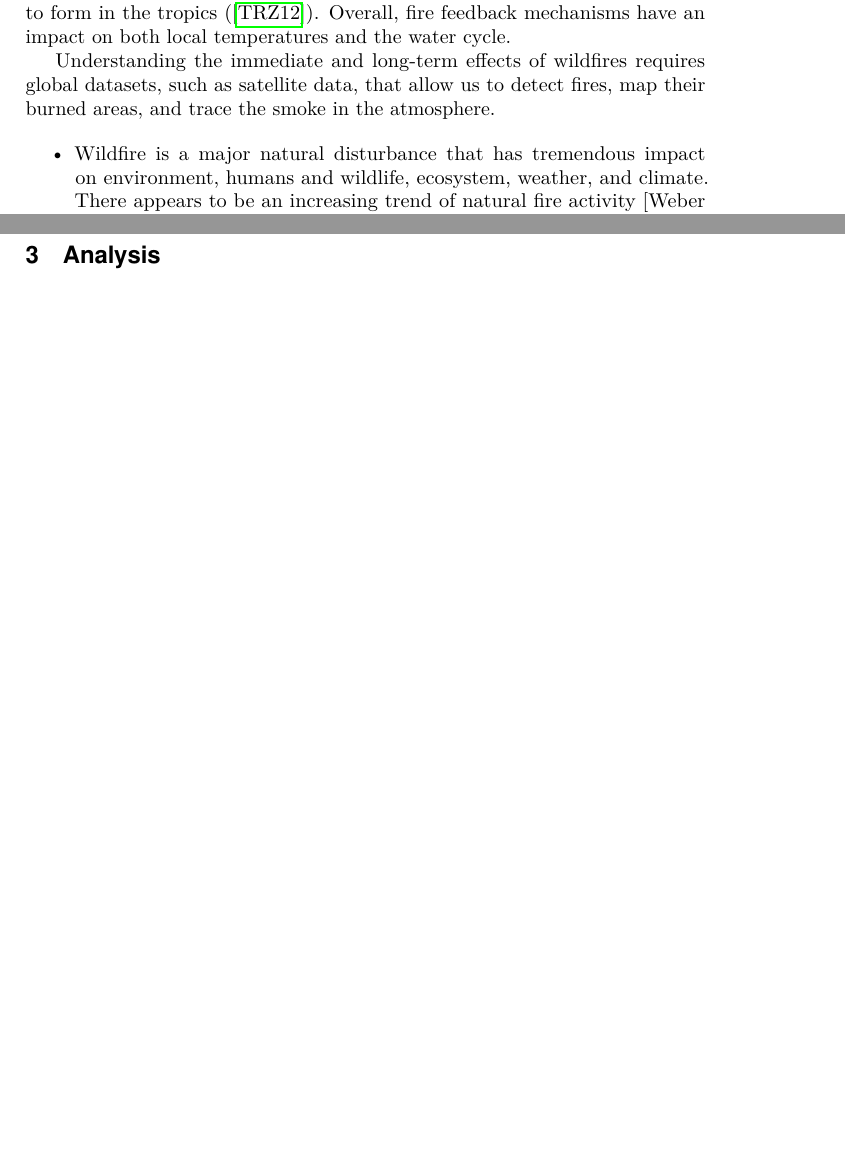
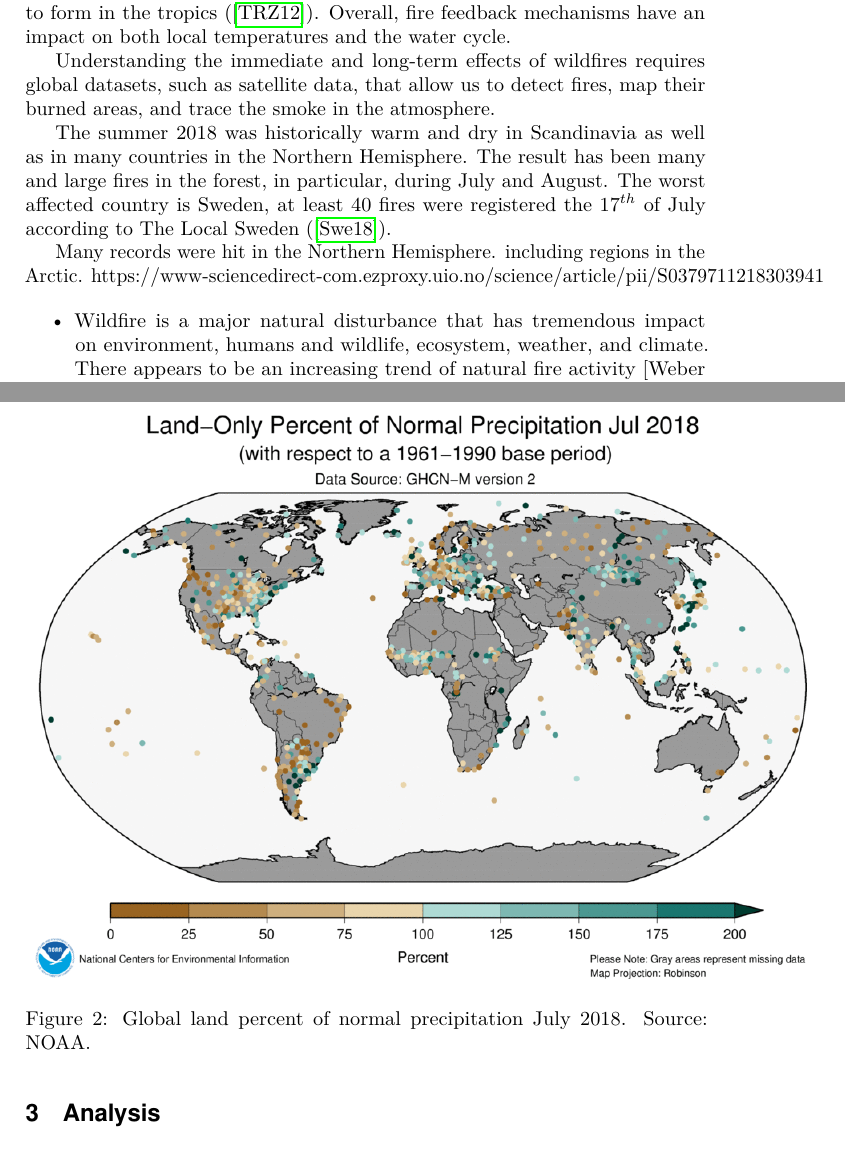
Before and after one commit to paulina-t/fire_detection_with_modis, a LaTeX book (main.tex): two parts of pages 2 and 3 of 3 before the commit and two parts of pages 2 and 4 of 5 after it, joined at a grey line, cut so that both start at the same text, the shorter picture padded with empty space. Compiled offline with pdfLaTeX.

Commit message:
Working on the Introduction.

```diff
--- a/main.tex
+++ b/main.tex
@@ -156,4 +156,5 @@ Fire feedbacks are complex mechanisms; fires can, directly and indirectly, incre
 
 Understanding the immediate and long-term effects of wildfires requires global datasets, such as satellite data, that allow us to detect fires, map their burned areas, and trace the smoke in the atmosphere.
 
+The summer 2018 was historically warm and dry in Scandinavia as well as in many countries in the Northern Hemisphere. The result has been many and large fires in the forest, in particular, during July and August. The worst affected country is Sweden, at least 40 fires were registered the $17^{th}$ of July according to The Local Sweden (\cite{the_local_sweden}).
 
@@ -160,3 +165,18 @@ Understanding the immediate and long-term effects of wildfires requires global d
+    \label{fig:temperature_anomalies}
+\end{figure}
+
+
+\begin{figure}
+    \centering
+    \includegraphics[scale=0.4]{NOAA/dry_anomalies.png}
+    \caption{Global land percent of normal precipitation July 2018. Source: NOAA.}
+    \label{fig:precipitation_percent}
+\end{figure}
+
+
+Many records were hit in the Northern Hemisphere.
+including regions in the Arctic.
+https://www-sciencedirect-com.ezproxy.uio.no/science/article/pii/S0379711218303941
 
 \begin{itemize}
     \item  Wildfire is a major natural disturbance that has
```
Also changed, not shown: bibliography.bib (+9 -0 lines), figures/NOAA/dry_anomalies.png (added), figures/NOAA/warm_anomalies.png (added), main.tex (4 more changed lines).
